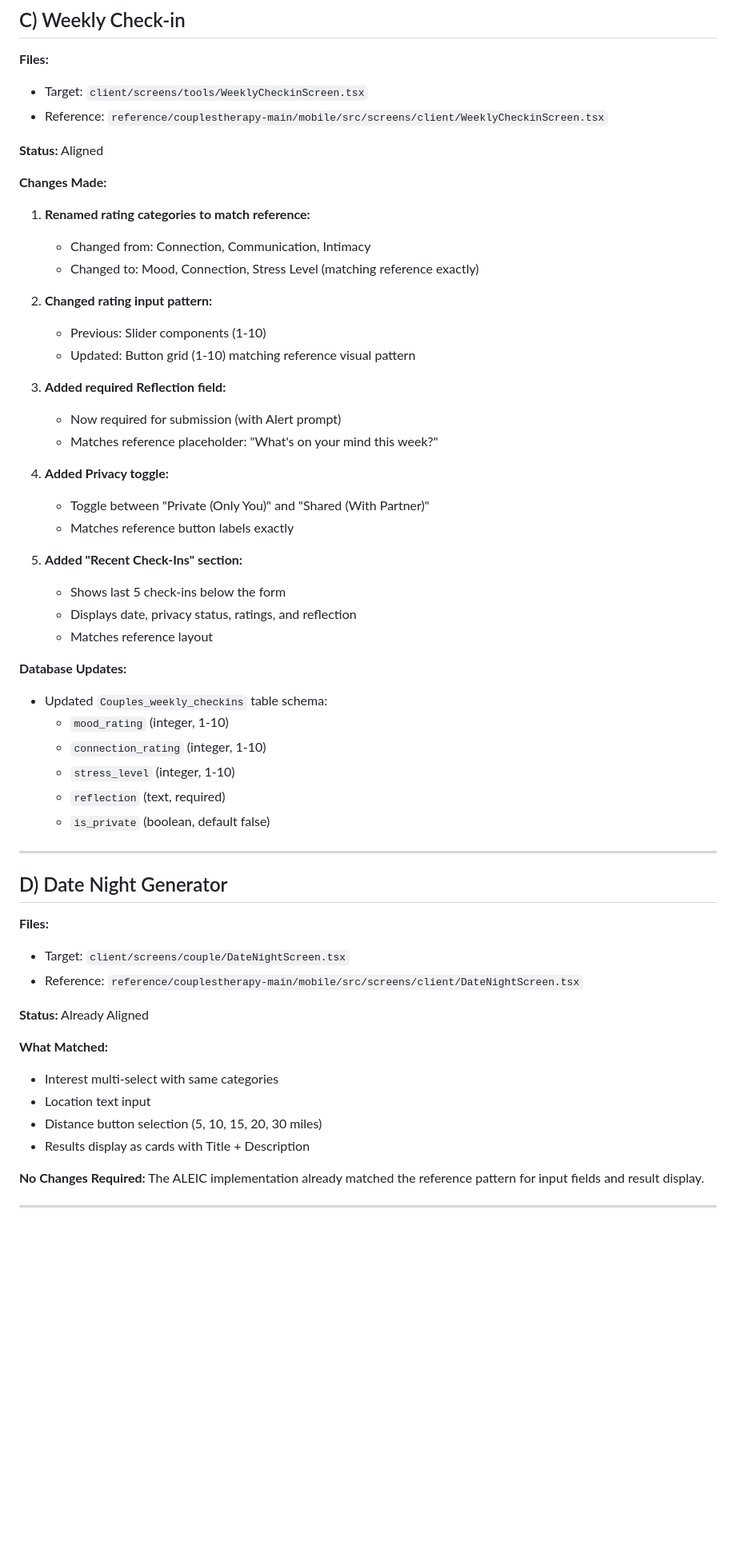
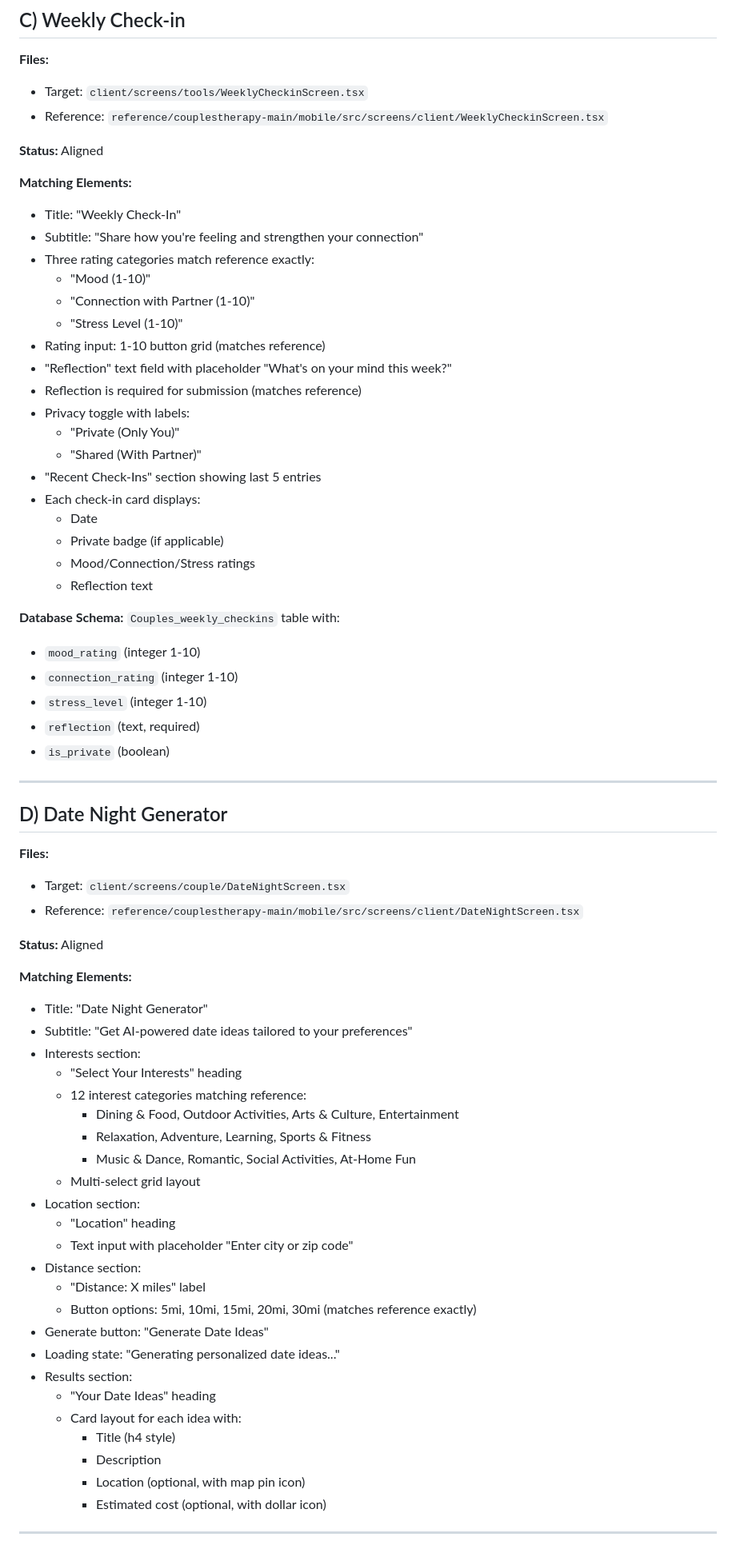
Before and after one commit to am225723/aleicapp, a Markdown page: docs/SCREEN_PARITY_REPORT.md, the part around one of its changes. Shown at 80% size. Drawn GitHub-style; blank space fills up the shorter version.

```diff
--- a/docs/SCREEN_PARITY_REPORT.md
+++ b/docs/SCREEN_PARITY_REPORT.md
@@ -55,35 +83,32 @@ The ALEIC implementation already matched the reference pattern. Both implementat
 
 **Status:** Aligned
 
-**Changes Made:**
-1. **Renamed rating categories to match reference:**
-   - Changed from: Connection, Communication, Intimacy
-   - Changed to: Mood, Connection, Stress Level (matching reference exactly)
+**Matching Elements:**
+- Title: "Weekly Check-In"
+- Subtitle: "Share how you're feeling and strengthen your connection"
+- Three rating categories match reference exactly:
+  - "Mood (1-10)"
+  - "Connection with Partner (1-10)"
+  - "Stress Level (1-10)"
+- Rating input: 1-10 button grid (matches reference)
+- "Reflection" text field with placeholder "What's on your mind this week?"
+- Reflection is required for submission (matches reference)
+- Privacy toggle with labels:
+  - "Private (Only You)"
+  - "Shared (With Partner)"
+- "Recent Check-Ins" section showing last 5 entries
+- Each check-in card displays:
+  - Date
+  - Private badge (if applicable)
+  - Mood/Connection/Stress ratings
+  - Reflection text
 
-2. **Changed rating input pattern:**
-   - Previous: Slider components (1-10)
-   - Updated: Button grid (1-10) matching reference visual pattern
-
-3. **Added required Reflection field:**
-   - Now required for submission (with Alert prompt)
-   - Matches reference placeholder: "What's on your mind this week?"
-
-4. **Added Privacy toggle:**
-   - Toggle between "Private (Only You)" and "Shared (With Partner)"
-   - Matches reference button labels exactly
-
-5. **Added "Recent Check-Ins" section:**
-   - Shows last 5 check-ins below the form
-   - Displays date, privacy status, ratings, and reflection
-   - Matches reference layout
-
-**Database Updates:**
-- Updated `Couples_weekly_checkins` table schema:
-  - `mood_rating` (integer, 1-10)
-  - `connection_rating` (integer, 1-10)
-  - `stress_level` (integer, 1-10)
-  - `reflection` (text, required)
-  - `is_private` (boolean, default false)
+**Database Schema:** `Couples_weekly_checkins` table with:
+- `mood_rating` (integer 1-10)
+- `connection_rating` (integer 1-10)
+- `stress_level` (integer 1-10)
+- `reflection` (text, required)
+- `is_private` (boolean)
 
 ---
 
@@ -93,16 +118,33 @@ The ALEIC implementation already matched the reference pattern. Both implementat
 - Target: `client/screens/couple/DateNightScreen.tsx`
 - Reference: `reference/couplestherapy-main/mobile/src/screens/client/DateNightScreen.tsx`
 
-**Status:** Already Aligned
+**Status:** Aligned
 
-**What Matched:**
-- Interest multi-select with same categories
-- Location text input
-- Distance button selection (5, 10, 15, 20, 30 miles)
-- Results display as cards with Title + Description
-
-**No Changes Required:**
-The ALEIC implementation already matched the reference pattern for input fields and result display.
+**Matching Elements:**
+- Title: "Date Night Generator"
+- Subtitle: "Get AI-powered date ideas tailored to your preferences"
+- Interests section:
+  - "Select Your Interests" heading
+  - 12 interest categories matching reference:
+    - Dining & Food, Outdoor Activities, Arts & Culture, Entertainment
+    - Relaxation, Adventure, Learning, Sports & Fitness
+    - Music & Dance, Romantic, Social Activities, At-Home Fun
+  - Multi-select grid layout
+- Location section:
+  - "Location" heading
+  - Text input with placeholder "Enter city or zip code"
+- Distance section:
+  - "Distance: X miles" label
+  - Button options: 5mi, 10mi, 15mi, 20mi, 30mi (matches reference exactly)
+- Generate button: "Generate Date Ideas"
+- Loading state: "Generating personalized date ideas..."
+- Results section:
+  - "Your Date Ideas" heading
+  - Card layout for each idea with:
+    - Title (h4 style)
+    - Description
+    - Location (optional, with map pin icon)
+    - Estimated cost (optional, with dollar icon)
 
 ---
 
```
Also changed, not shown: other parts of docs/SCREEN_PARITY_REPORT.md (+57 -27 lines).
